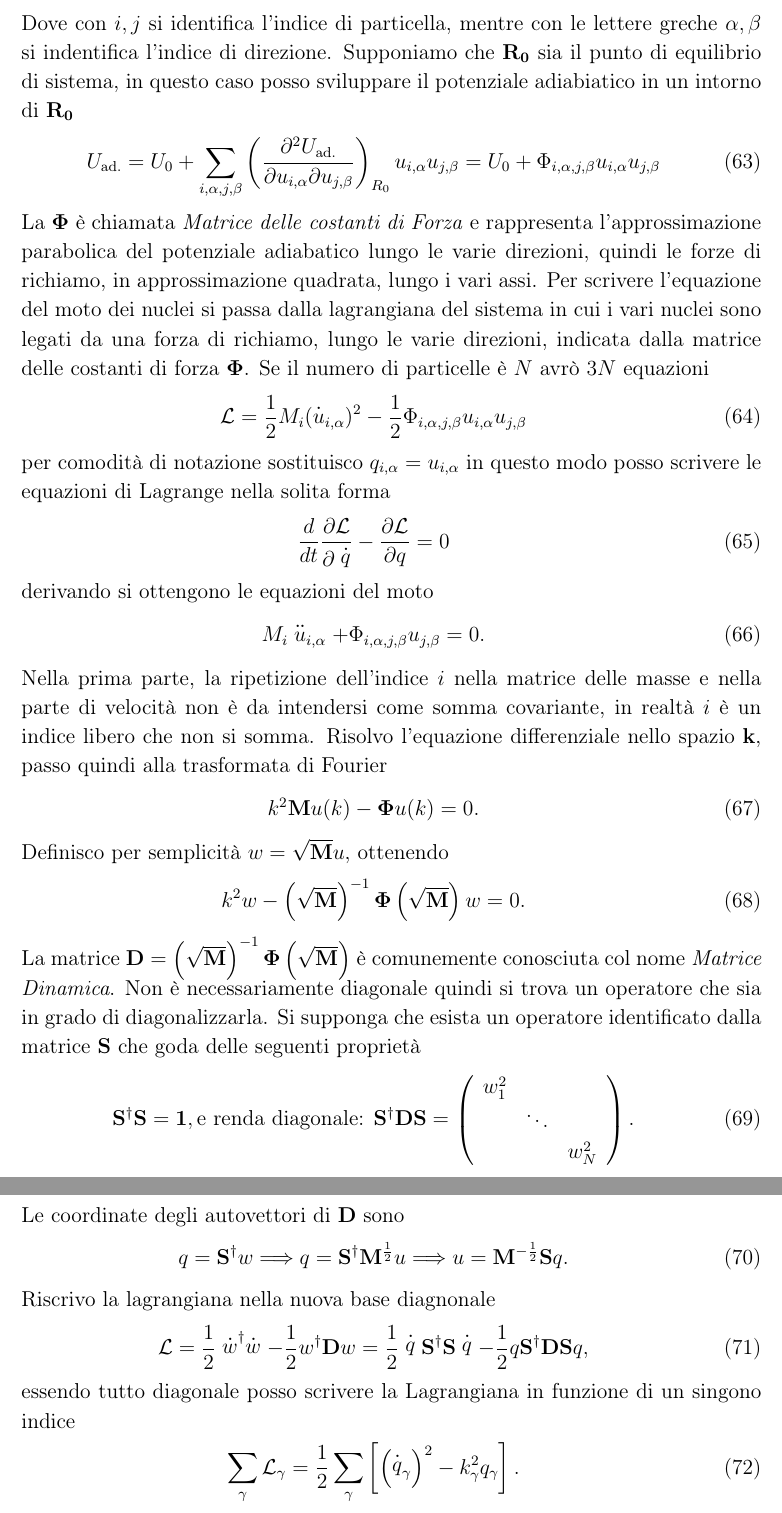
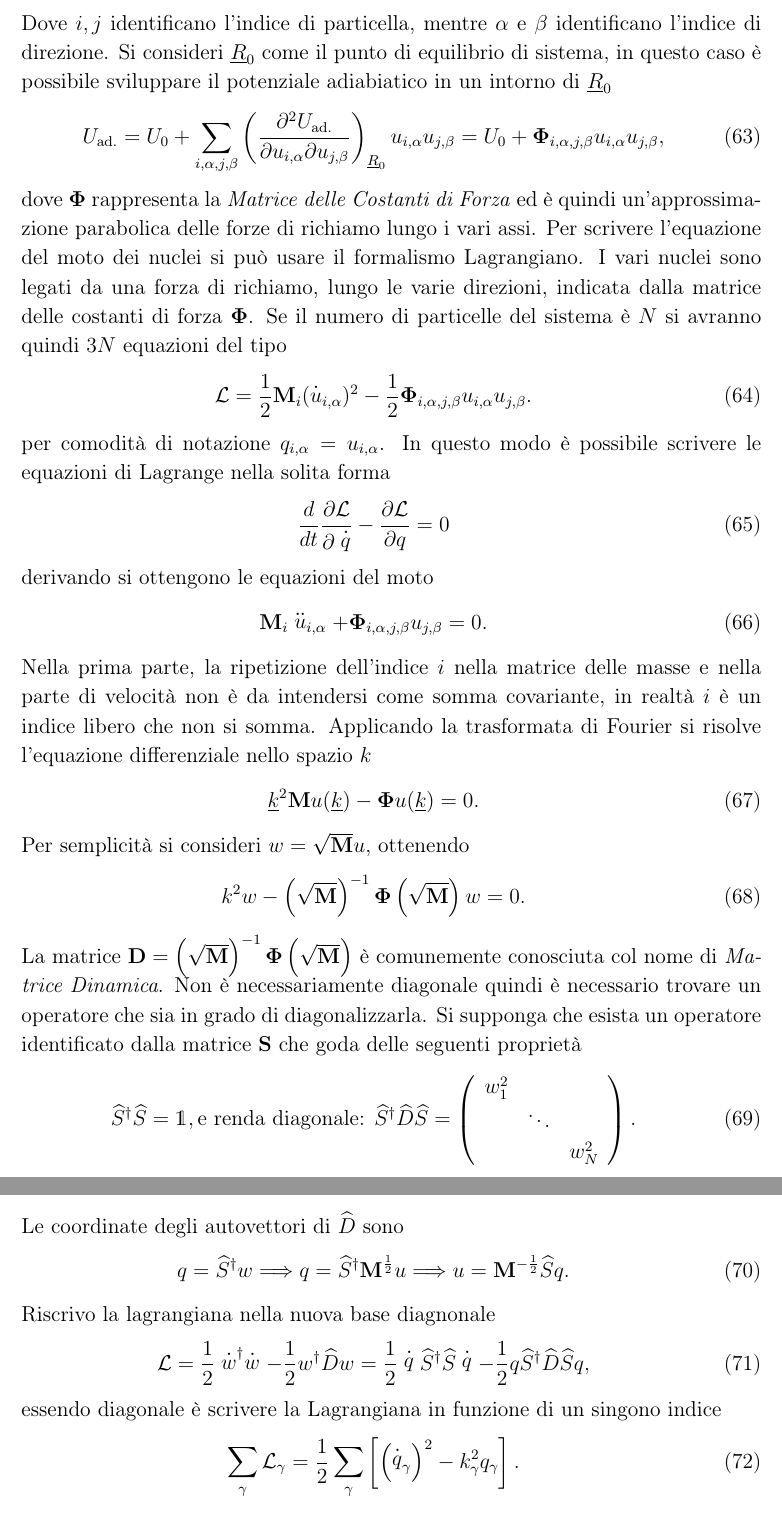
Before and after one commit to algebrato/Struttura, a LaTeX document (Struttura_1_2.tex, which reads capitolo4.tex): two parts of pages 22 and 23 of 87, joined at a grey line, cut at the place of the change. The pictures show the PDF file Struttura_1_2.pdf that the author committed with the source.

Commit message:
Changes to be committed: 	modified:   Struttura_1_2.pdf 	modified:   capitolo4.tex

```diff
--- a/capitolo4.tex
+++ b/capitolo4.tex
@@ -152,32 +152,32 @@ che è nulla in
 Questi valori di $k$ sono quelli che delimitano la Prima zona di Brillouin, quindi le superfici ad energia costante raggiungono la prima zona di brillouin con $\nabla E =0$ cioè sono normali alla superficie della zona.
 \subsection{Proprietà vibrazionali dei solidi}
 Nella sezione precedente ci si è concentrati sulla dinamica degli elettroni, visti come pacchetti d'onda che si muovono in un potenziale periodico. L'attenzione ora verrà spostata alle proprietà vibrazionali del reticolo. Il sistema cristallino viene sempre considerato con la solita approssimazione adiabatica. Elettroni e nuclei hanno scale di tempo di evoluzioni molto diverse quindi possiamo sempre separare lo studio delle due componenti, appunto moto degli elettroni e moto dei nuclei. L'Hamiltoniana del sistema da studiare è
-\newl{-\frac{\hbar^2}{2}\left(\sum_i\frac{\nabla^2_{R_i}}{M_i}\right)\psi(R) + U_{\text{ad.}}(R) \psi(R) - E\psi(R) = 0.}
-Dove con $i, j$ si identifica l'indice di particella, mentre con le lettere greche $\alpha, \beta$ si indentifica l'indice di direzione.
-Supponiamo che $\vet R_0$ sia il punto di equilibrio di sistema, in questo caso posso sviluppare il potenziale adiabiatico in un intorno di $\vet R_0$
-\newl{U_{\text{ad.}} =U_0 +  \sum_{i,\alpha,j,\beta} \left(\frac{\partial^2 U_{\text{ad.}}}{\partial u_{i,\alpha} \partial u_{j,\beta}}\right)_{R_0} u_{i,\alpha} u_{j,\beta} = U_0 + \Phi_{i,\alpha, j, \beta} u_{i,\alpha} u_{ j,\beta}  }
-La $\vet \Phi$ è chiamata \textit{Matrice delle costanti di Forza} e rappresenta l'approssimazione parabolica del potenziale adiabatico lungo le varie direzioni, quindi le forze di richiamo, in approssimazione quadrata, lungo i vari assi. Per scrivere l'equazione del moto dei nuclei si passa dalla lagrangiana del sistema in cui i vari nuclei sono legati da una forza di richiamo, lungo le varie direzioni, indicata dalla matrice delle costanti di forza $\vet \Phi$. Se il numero di particelle è $N$ avrò $3N$ equazioni
-\newl{\mathcal{L}= \frac{1}{2}M_i(\dersf{u} _{i,\alpha})^2 - \frac{1}{2}  \Phi_{i,\alpha, j, \beta} u_{i,\alpha} u_{ j,\beta} }
-per comodità di notazione sostituisco $q_{i,\alpha} = u_{i,\alpha}$ in questo modo posso scrivere le equazioni di Lagrange nella solita forma
+\newl{-\frac{\hbar^2}{2}\left(\sum_i\frac{\nabla^2_{\xv{R} _i}}{M_i}\right)\psi(\xv{R} ) + U_{\text{ad.}}(\xv{R} ) \psi(\xv{R} ) - E\psi(\xv{R} ) = 0.}
+Dove $i, j$ identificano l'indice di particella, mentre $\alpha$ e $\beta$ identificano l'indice di direzione.
+Si consideri $\xv{R} _0$ come il punto di equilibrio di sistema, in questo caso \`e possibile sviluppare il potenziale adiabiatico in un intorno di $\xv{R} _0$
+\newl{U_{\text{ad.}} =U_0 +  \sum_{i,\alpha,j,\beta} \left(\frac{\partial^2 U_{\text{ad.}}}{\partial u_{i,\alpha} \partial u_{j,\beta}}\right)_{\xv{R} _0} u_{i,\alpha} u_{j,\beta} = U_0 + \mathbf{\Phi} _{i,\alpha, j, \beta} u_{i,\alpha} u_{ j,\beta},  }
+dove $\mathbf{\Phi}$ rappresenta la \textit{Matrice delle Costanti di Forza} ed \`e quindi un'approssimazione parabolica delle forze di richiamo lungo i vari assi. Per scrivere l'equazione del moto dei nuclei si pu\`o usare il formalismo Lagrangiano. I vari nuclei sono legati da una forza di richiamo, lungo le varie direzioni, indicata dalla matrice delle costanti di forza $\mathbf{\Phi}$. Se il numero di particelle del sistema è $N$ si avranno quindi $3N$ equazioni del tipo
+\newl{\mathcal{L}= \frac{1}{2}\mathbf{M}_i(\dersf{u} _{i,\alpha})^2 - \frac{1}{2}  \mathbf{\Phi} _{i,\alpha, j, \beta} u_{i,\alpha} u_{ j,\beta}. }
+per comodità di notazione  $q_{i,\alpha} = u_{i,\alpha}$. In questo modo \`e possibile scrivere le equazioni di Lagrange nella solita forma
 \newl{\frac{d}{dt}\frac{\partial \mathcal{L}}{\partial \dersf{q} } - \frac{\partial \mathcal{L}}{\partial q}=0 }
 derivando si ottengono le equazioni del moto
-\newl{M_i \derrsf{u} _{i,\alpha}  + \Phi_{i,\alpha, j,\beta}u_{j,\beta} =0 .}
-Nella prima parte, la ripetizione dell'indice $i$ nella matrice delle masse e nella parte di velocità non è da intendersi come somma covariante, in realtà $i$ è un indice libero che non si somma. Risolvo l'equazione differenziale nello spazio $\vet k$, passo quindi alla trasformata di Fourier
-\newl{k^2 {\vet M} u(k)  - {\vet \Phi} u(k) = 0.}
-Definisco per semplicità $w = \sqrt{{\vet M}} u$, ottenendo
-\newl{k^2 w - \left(\sqrt{{\vet M}}\right)^{-1} {\vet \Phi} \left(\sqrt{{\vet M}}\right) w =0 .}
-La matrice ${\vet D} = \left(\sqrt{{\vet M}}\right)^{-1} {\vet \Phi} \left(\sqrt{{\vet M}}\right)$ è comunemente conosciuta col nome \textit{Matrice Dinamica}. Non è necessariamente diagonale quindi si trova un  operatore che sia in grado di diagonalizzarla. Si supponga che esista un operatore identificato dalla matrice $\vet S$ che goda delle seguenti proprietà
-\newl{{\vet S}^\dagger {\vet S} = {\vet 1}, \text{e renda diagonale: }  {\vet S}^\dagger {\vet D} {\vet S} =
+\newl{\mathbf{M}_i \derrsf{u} _{i,\alpha}  + \mathbf{\Phi} _{i,\alpha, j,\beta}u_{j,\beta} =0 .}
+Nella prima parte, la ripetizione dell'indice $i$ nella matrice delle masse e nella parte di velocità non è da intendersi come somma covariante, in realtà $i$ è un indice libero che non si somma. Applicando la trasformata di Fourier si risolve l'equazione differenziale nello spazio $k$
+\newl{\xv{k} ^2 \mathbf{M} u(\xv{k} )  - \mathbf{\Phi} u(\xv{k} ) = 0.}
+Per semplicità si consideri $w = \sqrt{\mathbf{M}} u$, ottenendo
+\newl{k^2 w - \left(\sqrt{\mathbf{M}}\right)^{-1} \mathbf{\Phi} \left(\sqrt{\mathbf{M}}\right) w =0 .}
+La matrice $\mathbf{D} = \left(\sqrt{\mathbf{M}}\right)^{-1} \mathbf{\Phi} \left(\sqrt{\mathbf{M}}\right)$ è comunemente conosciuta col nome di \textit{Matrice Dinamica}. Non è necessariamente diagonale quindi \`e necessario trovare un  operatore che sia in grado di diagonalizzarla. Si supponga che esista un operatore identificato dalla matrice $\mathbf{S}$ che goda delle seguenti proprietà
+\newl{\op{S} ^\dagger \op{S} = \mathds{1}, \text{e renda diagonale: }  \op{S} ^\dagger \op{D} \op{S} =
 	\left(\begin{array}{c c c}
 		w_1^2&  &  \\
 		 & \ddots &  \\
 		 &  & w_N^2 \end{array}\right)
 .}
-Le coordinate degli autovettori di ${\vet D}$ sono
-\newl{q={\vet S}^\dagger w \implicaa q = {\vet S}^\dagger {\vet M} ^{\frac{1}{2}} u \implicaa u = {\vet M}^{-\frac{1}{2}} {\vet S} q.}
+Le coordinate degli autovettori di $\op{D} $ sono
+\newl{q=\op{S} ^\dagger w \implicaa q = \op{S} ^\dagger \mathbf{M}^{\frac{1}{2}} u \implicaa u = \mathbf{M}^{-\frac{1}{2}} \op{S} q.}
 Riscrivo la lagrangiana nella nuova base diagnonale
-\newl{\mathcal{L} = \frac{1}{2} \dersf{w} ^\dagger \dersf{w} -\frac{1}{2} w^\dagger {\vet D} w = \frac{1}{2} \dersf{q} {\vet S^\dagger} {\vet S}\dersf{q} -\frac{1}{2} q {\vet S}^\dagger {\vet D}  {\vet S} q  ,}
-essendo tutto diagonale posso scrivere la Lagrangiana in funzione di un singono indice
+\newl{\mathcal{L} = \frac{1}{2} \dersf{w} ^\dagger \dersf{w} -\frac{1}{2} w^\dagger \op{D} w = \frac{1}{2} \dersf{q} \op{S} ^\dagger \op{S} \dersf{q} -\frac{1}{2} q \op{S} ^\dagger \op{D}  \op{S} q  ,}
+essendo diagonale \`e scrivere la Lagrangiana in funzione di un singono indice
 \newl{\sum_\gamma \mathcal{L}_\gamma = \frac{1}{2} \sum_\gamma \left[ \left(\dersf{q} _\gamma\right)^2 -k^2_\gamma q_\gamma\right].}
 Effettuando il cambio di variabili $Q_\gamma = \sqrt{w_\gamma} q_\gamma$ ottengo
 \newl{\mathcal{L} = \frac{1}{2}\sum_i \left[\frac{\dersf{Q} _i^2}{w_i}-w_iQ_i^2\right],}
```
Also changed, not shown: Struttura_1_2.pdf, capitolo4.tex (6 more changed lines).
